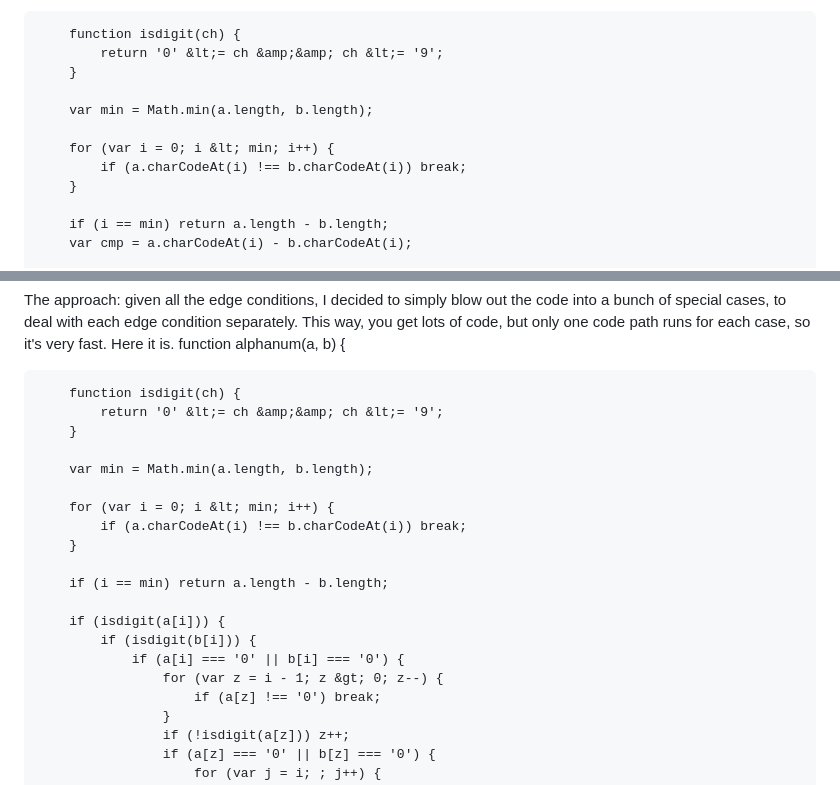
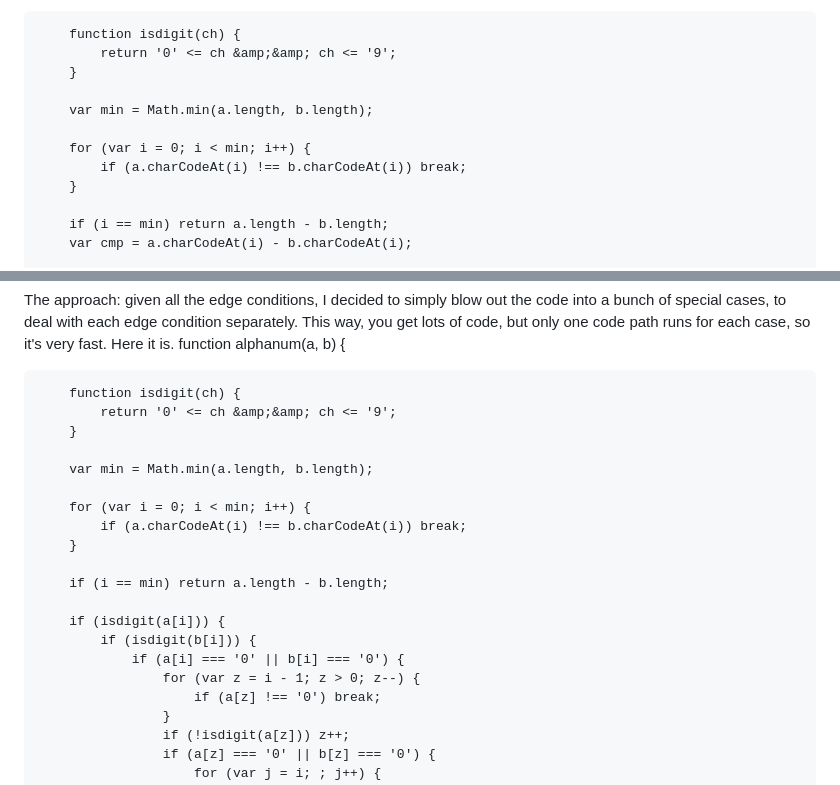
Before and after one commit to timkay/alphanum.timkay.com, a Markdown page: README.md, 2 parts joined by grey strips. Rendered like a GitHub page.

```diff
--- a/README.md
+++ b/README.md
@@ -74,12 +74,12 @@ My first implementation of alphanum did something similar, but I eventually move
     function alphanum(a, b) {
 
         function isdigit(ch) {
-            return '0' &lt;= ch &amp;&amp; ch &lt;= '9';
+            return '0' <= ch &amp;&amp; ch <= '9';
         }
 
         var min = Math.min(a.length, b.length);
 
-        for (var i = 0; i &lt; min; i++) {
+        for (var i = 0; i < min; i++) {
             if (a.charCodeAt(i) !== b.charCodeAt(i)) break;
         }
 
@@ -116,12 +116,12 @@ The approach: given all the edge conditions, I decided to simply blow out the co
     function alphanum(a, b) {
 
         function isdigit(ch) {
-            return '0' &lt;= ch &amp;&amp; ch &lt;= '9';
+            return '0' <= ch &amp;&amp; ch <= '9';
         }
 
         var min = Math.min(a.length, b.length);
 
-        for (var i = 0; i &lt; min; i++) {
+        for (var i = 0; i < min; i++) {
             if (a.charCodeAt(i) !== b.charCodeAt(i)) break;
         }
 
@@ -130,7 +130,7 @@ The approach: given all the edge conditions, I decided to simply blow out the co
         if (isdigit(a[i])) {
             if (isdigit(b[i])) {
                 if (a[i] === '0' || b[i] === '0') {
-                    for (var z = i - 1; z &gt; 0; z--) {
+                    for (var z = i - 1; z > 0; z--) {
                         if (a[z] !== '0') break;
                     }
                     if (!isdigit(a[z])) z++;
```
